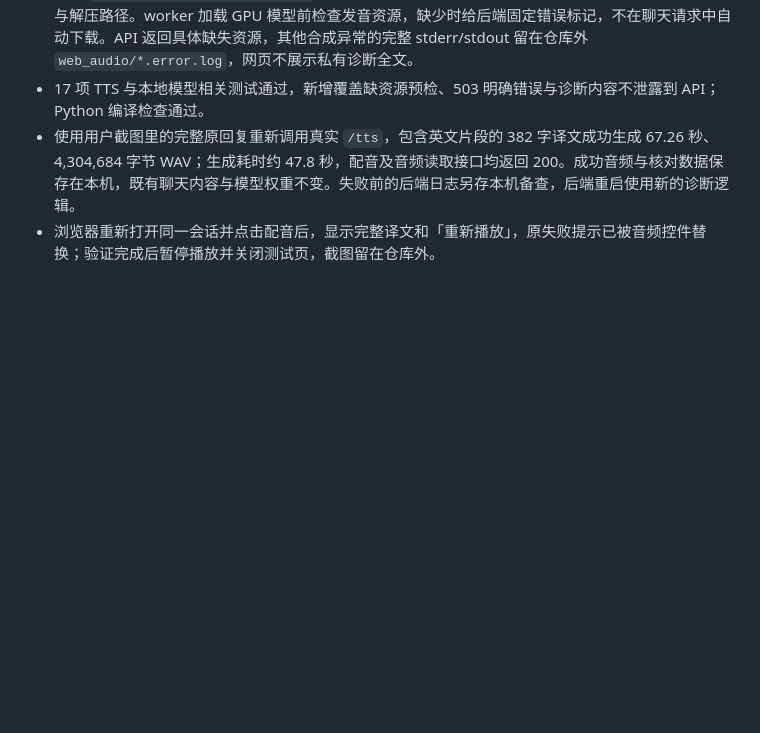
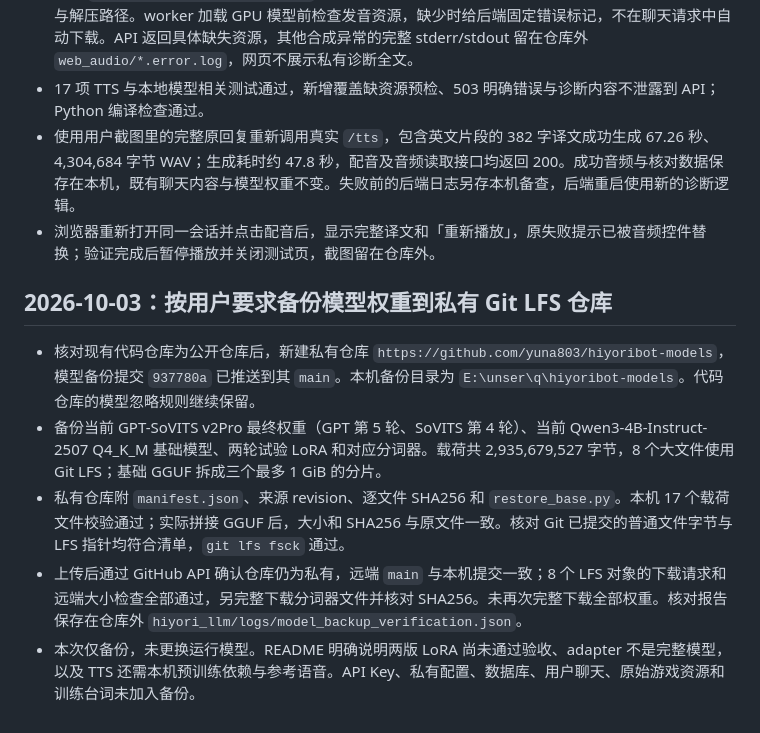
Before and after one commit to yuna803/hiyoribot, a Markdown page: WORKLOG.md, the part around the change. Drawn GitHub-style; blank space fills up the shorter version.

Commit message:
Document private model weight backup and verification

```diff
--- a/WORKLOG.md
+++ b/WORKLOG.md
@@ -235,3 +235,11 @@
 - 17 项 TTS 与本地模型相关测试通过，新增覆盖缺资源预检、503 明确错误与诊断内容不泄露到 API；Python 编译检查通过。
 - 使用用户截图里的完整原回复重新调用真实 `/tts`，包含英文片段的 382 字译文成功生成 67.26 秒、4,304,684 字节 WAV；生成耗时约 47.8 秒，配音及音频读取接口均返回 200。成功音频与核对数据保存在本机，既有聊天内容与模型权重不变。失败前的后端日志另存本机备查，后端重启使用新的诊断逻辑。
 - 浏览器重新打开同一会话并点击配音后，显示完整译文和「重新播放」，原失败提示已被音频控件替换；验证完成后暂停播放并关闭测试页，截图留在仓库外。
+
+## 2026-10-03：按用户要求备份模型权重到私有 Git LFS 仓库
+
+- 核对现有代码仓库为公开仓库后，新建私有仓库 `https://github.com/yuna803/hiyoribot-models`，模型备份提交 `937780a` 已推送到其 `main`。本机备份目录为 `E:\unser\q\hiyoribot-models`。代码仓库的模型忽略规则继续保留。
+- 备份当前 GPT-SoVITS v2Pro 最终权重（GPT 第 5 轮、SoVITS 第 4 轮）、当前 Qwen3-4B-Instruct-2507 Q4_K_M 基础模型、两轮试验 LoRA 和对应分词器。载荷共 2,935,679,527 字节，8 个大文件使用 Git LFS；基础 GGUF 拆成三个最多 1 GiB 的分片。
+- 私有仓库附 `manifest.json`、来源 revision、逐文件 SHA256 和 `restore_base.py`。本机 17 个载荷文件校验通过；实际拼接 GGUF 后，大小和 SHA256 与原文件一致。核对 Git 已提交的普通文件字节与 LFS 指针均符合清单，`git lfs fsck` 通过。
+- 上传后通过 GitHub API 确认仓库仍为私有，远端 `main` 与本机提交一致；8 个 LFS 对象的下载请求和远端大小检查全部通过，另完整下载分词器文件并核对 SHA256。未再次完整下载全部权重。核对报告保存在仓库外 `hiyori_llm/logs/model_backup_verification.json`。
+- 本次仅备份，未更换运行模型。README 明确说明两版 LoRA 尚未通过验收、adapter 不是完整模型，以及 TTS 还需本机预训练依赖与参考语音。API Key、私有配置、数据库、用户聊天、原始游戏资源和训练台词未加入备份。
```
